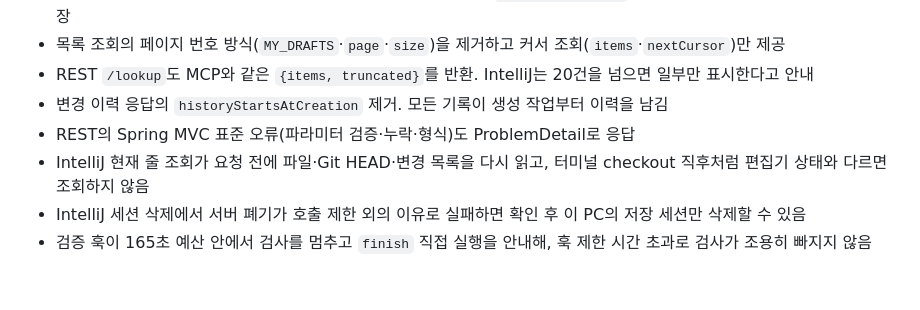
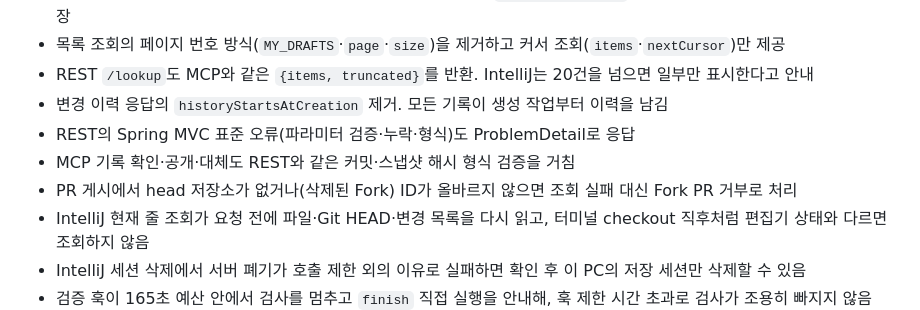
Before and after one commit to ljkhyeong/intent-trace, a Markdown page: CHANGELOG.md, the part around the change. GitHub-like rendering; blank space fills up the shorter version.

Commit message:
docs: 정리로 바뀐 MCP 입력 검증과 Fork PR 처리 변경 이력 기록
Co-Authored-By: Claude Opus 5.5 <noreply@anthropic.com>

```diff
--- a/CHANGELOG.md
+++ b/CHANGELOG.md
@@ -44,6 +44,8 @@ IntentTrace의 사용자와 운영자에게 영향을 주는 변경을 기록합
 - REST `/lookup`도 MCP와 같은 `{items, truncated}`를 반환. IntelliJ는 20건을 넘으면 일부만 표시한다고 안내
 - 변경 이력 응답의 `historyStartsAtCreation` 제거. 모든 기록이 생성 작업부터 이력을 남김
 - REST의 Spring MVC 표준 오류(파라미터 검증·누락·형식)도 ProblemDetail로 응답
+- MCP 기록 확인·공개·대체도 REST와 같은 커밋·스냅샷 해시 형식 검증을 거침
+- PR 게시에서 head 저장소가 없거나(삭제된 Fork) ID가 올바르지 않으면 조회 실패 대신 Fork PR 거부로 처리
 - IntelliJ 현재 줄 조회가 요청 전에 파일·Git HEAD·변경 목록을 다시 읽고, 터미널 checkout 직후처럼 편집기 상태와 다르면 조회하지 않음
 - IntelliJ 세션 삭제에서 서버 폐기가 호출 제한 외의 이유로 실패하면 확인 후 이 PC의 저장 세션만 삭제할 수 있음
 - 검증 훅이 165초 예산 안에서 검사를 멈추고 `finish` 직접 실행을 안내해, 훅 제한 시간 초과로 검사가 조용히 빠지지 않음
```
